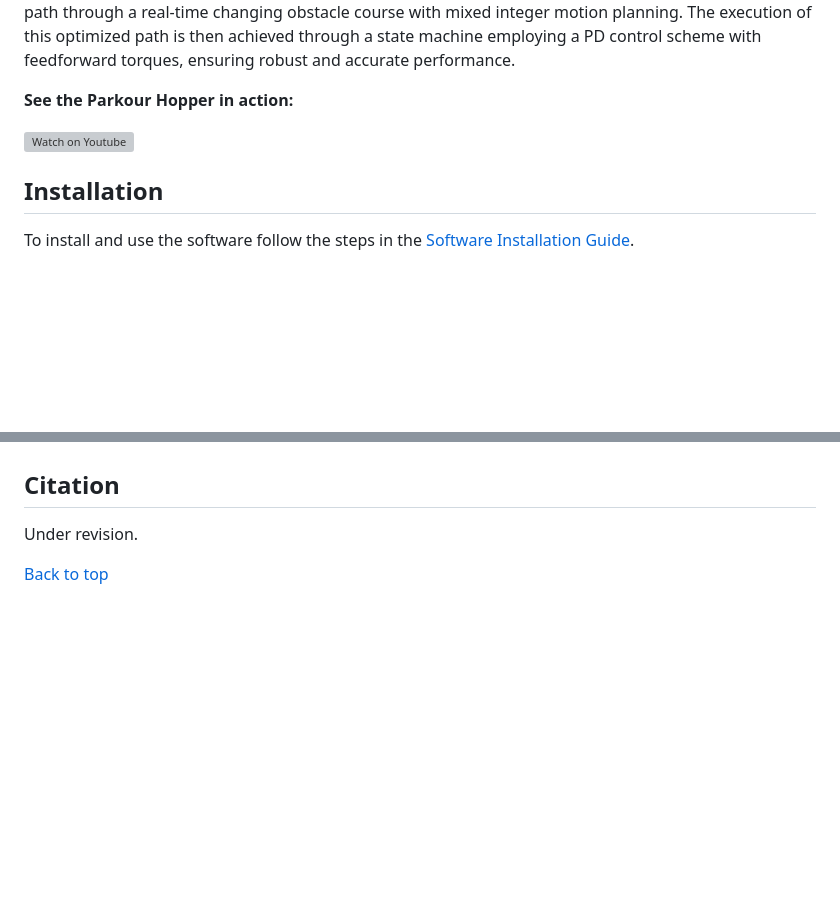
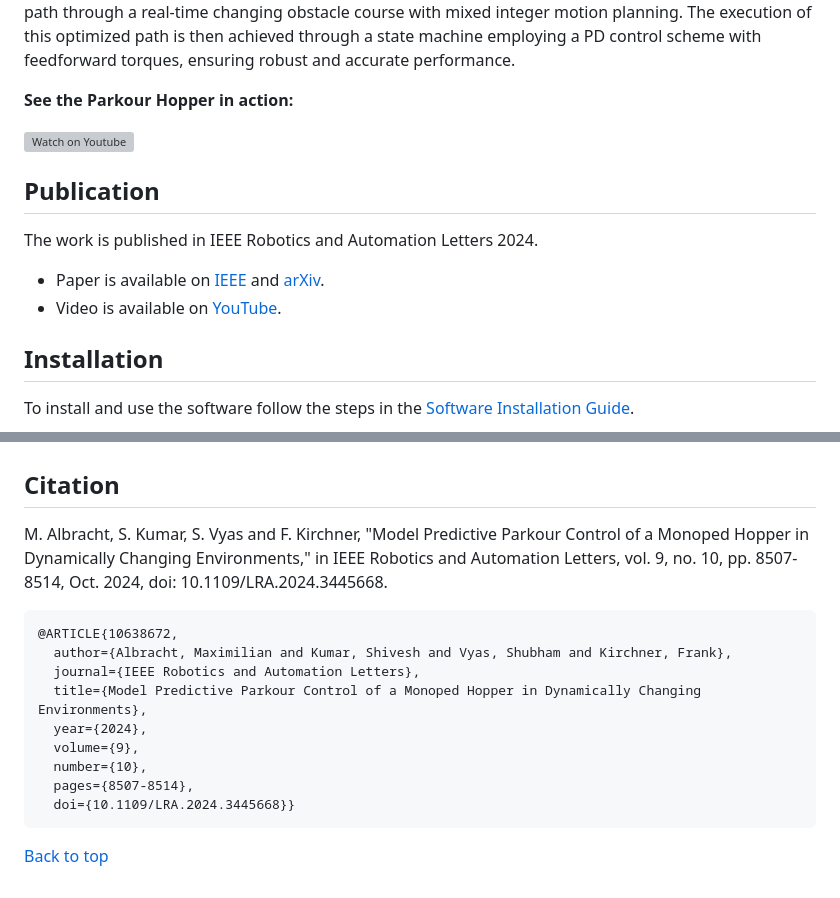
Before and after one commit to dfki-ric-underactuated-lab/mppc, a Markdown page: README.md, 2 parts joined by grey strips. Drawn GitHub-style; blank space fills up the shorter version; grey boxes are pictures that could not be loaded.

Commit message:
add paper reference

````diff
--- a/README.md
+++ b/README.md
@@ -18,6 +18,12 @@ The execution of this optimized path is then achieved through a state machine em
 **See the Parkour Hopper in action:**
 
 [![Watch on Youtube](https://img.youtube.com/vi/IYp460e2Ijg/0.jpg)](https://www.youtube.com/watch?v=IYp460e2Ijg)
+
+## Publication
+
+The work is published in IEEE Robotics and Automation Letters 2024.
+* Paper is available on [IEEE](https://ieeexplore.ieee.org/document/10638672) and [arXiv](https://arxiv.org/pdf/2408.14362).
+* Video is available on [YouTube](https://www.youtube.com/watch?v=vxFpLKi-pIQ).
 
 ## Installation
 
@@ -65,6 +71,17 @@ This work has been released under the BSD 3-Clause License. Details and terms of
 
 ## Citation
 
-Under revision.
+M. Albracht, S. Kumar, S. Vyas and F. Kirchner, "Model Predictive Parkour Control of a Monoped Hopper in Dynamically Changing Environments," in IEEE Robotics and Automation Letters, vol. 9, no. 10, pp. 8507-8514, Oct. 2024, doi: 10.1109/LRA.2024.3445668.
+```
+@ARTICLE{10638672,
+  author={Albracht, Maximilian and Kumar, Shivesh and Vyas, Shubham and Kirchner, Frank},
+  journal={IEEE Robotics and Automation Letters},
+  title={Model Predictive Parkour Control of a Monoped Hopper in Dynamically Changing Environments},
+  year={2024},
+  volume={9},
+  number={10},
+  pages={8507-8514},
+  doi={10.1109/LRA.2024.3445668}}
+```
 
 <a href="#top">Back to top</a>
````
